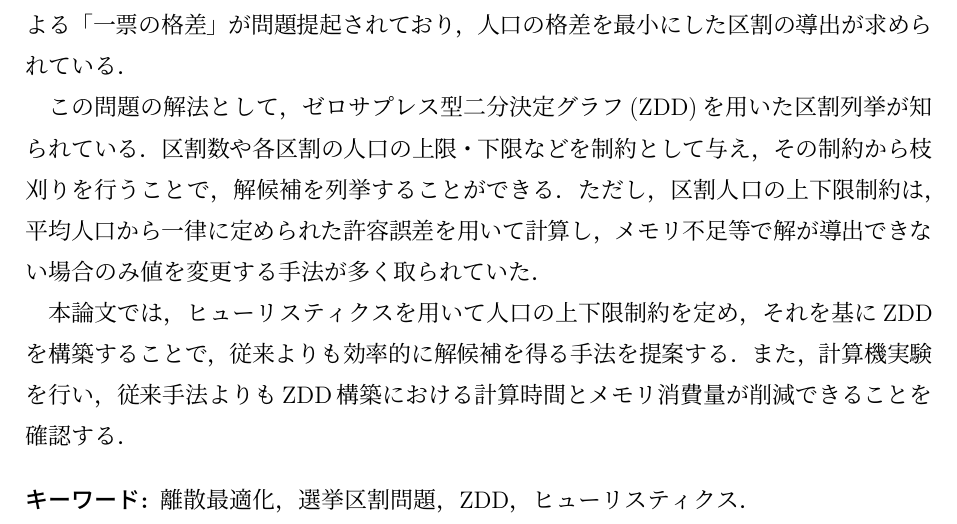
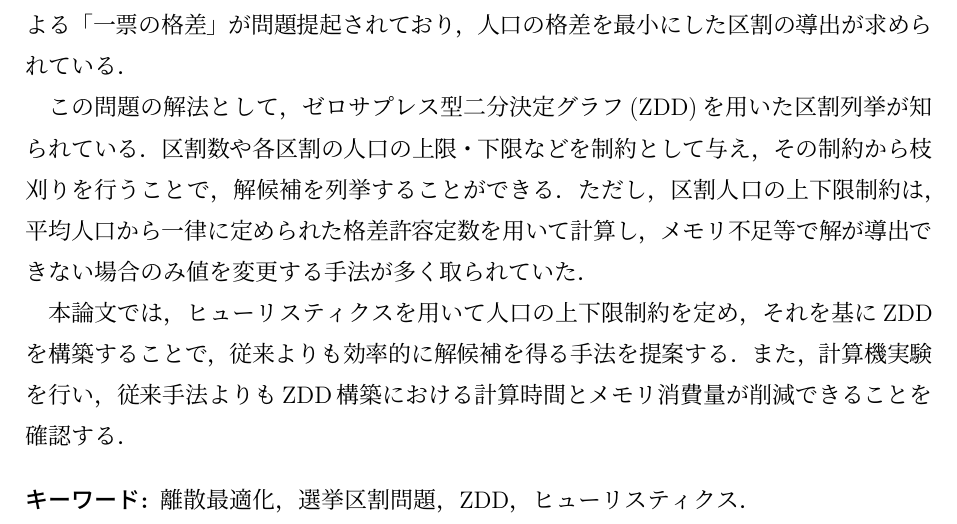
Before and after one commit to yumekumo/m-thesis, a LaTeX thesis (m_thesis_main/main.tex): part of page 2 of 13, cut so that both start at the same text. Compiled offline with pLaTeX and dvipdfmx.

Commit message:
fix:[概要]許容格差定数に訂正

```diff
--- a/m_thesis_main/main.tex
+++ b/m_thesis_main/main.tex
@@ -75,7 +75,7 @@ Ryota CHIHARA\\
 ゼロサプレス型二分決定グラフ(ZDD)を用いた区割列挙が知られている．
 区割数や各区割の人口の上限・下限などを制約として与え，その制約から枝刈りを行うことで，
 解候補を列挙することができる．
-ただし，区割人口の上下限制約は，平均人口から一律に定められた許容誤差を用いて計算し，
+ただし，区割人口の上下限制約は，平均人口から一律に定められた格差許容定数を用いて計算し，
 メモリ不足等で解が導出できない場合のみ値を変更する手法が多く取られていた．
 
 本論文では，ヒューリスティクスを用いて人口の上下限制約を定め，
```
Also changed, not shown: m_thesis_main/latex_out/main.pdf, 1 other file.
